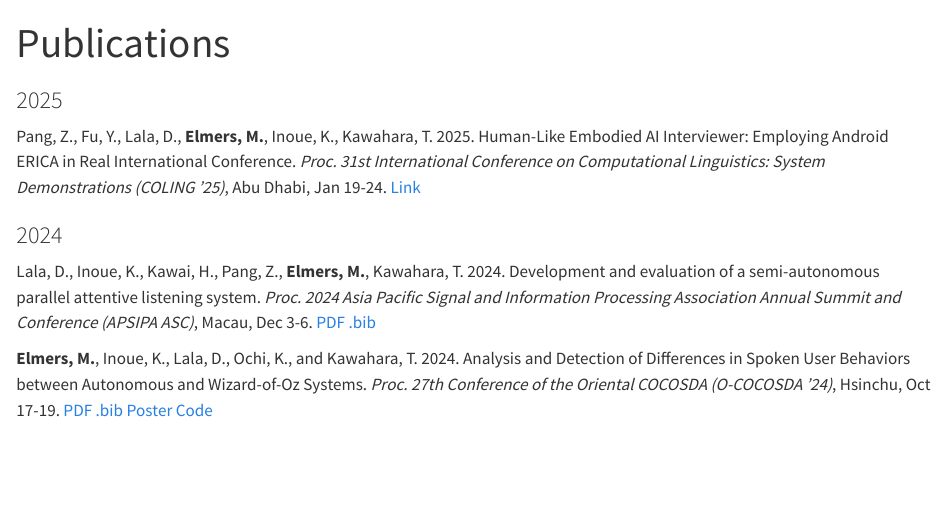
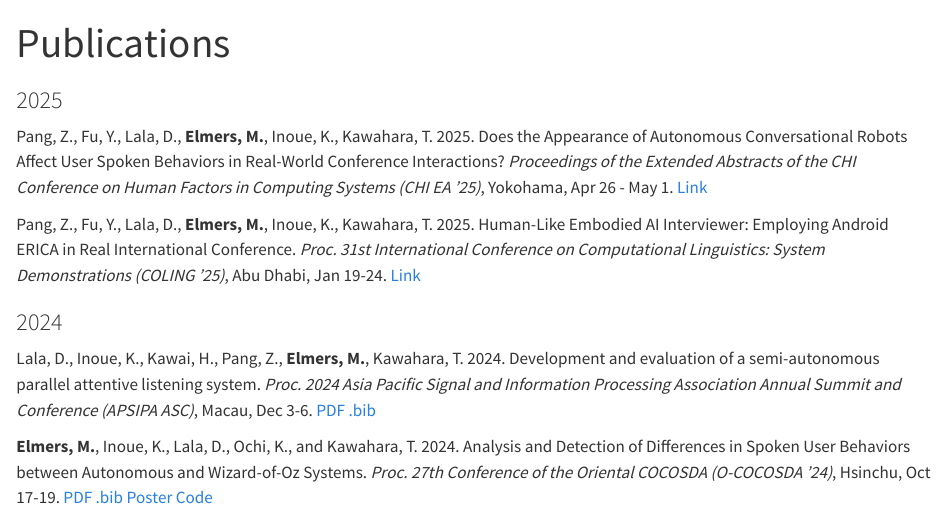
Before and after one commit to MikeyElmers/mikeyelmers.github.io, a Quarto document (publications.qmd): the page in a window 1100 px wide, from its top. Rendered offline with R 4.5, knitr and Pandoc in place of Quarto, with nearby package versions.

Commit message:
update publications

```diff
--- a/publications.qmd
+++ b/publications.qmd
@@ -3,6 +3,9 @@ title: "Publications"
 ---
 
 ### 2025
+Pang, Z., Fu, Y., Lala, D., **Elmers, M.**, Inoue, K., Kawahara, T. 2025. Does the Appearance of Autonomous Conversational Robots Affect User Spoken Behaviors in Real-World Conference Interactions? *Proceedings of the Extended Abstracts of the CHI Conference on Human Factors in Computing Systems (CHI EA '25)*, Yokohama, Apr 26 - May 1.
+[Link](https://dl.acm.org/doi/10.1145/3706599.3720179)
+
 Pang, Z., Fu, Y., Lala, D., **Elmers, M.**, Inoue, K., Kawahara, T. 2025. Human-Like Embodied AI Interviewer: Employing Android ERICA in Real International Conference. *Proc. 31st International Conference on Computational Linguistics: System Demonstrations (COLING '25)*, Abu Dhabi, Jan 19-24.
 [Link](https://aclanthology.org/2025.coling-demos.14/)
 
```
Also changed, not shown: docs/search.json, 2 other files.
